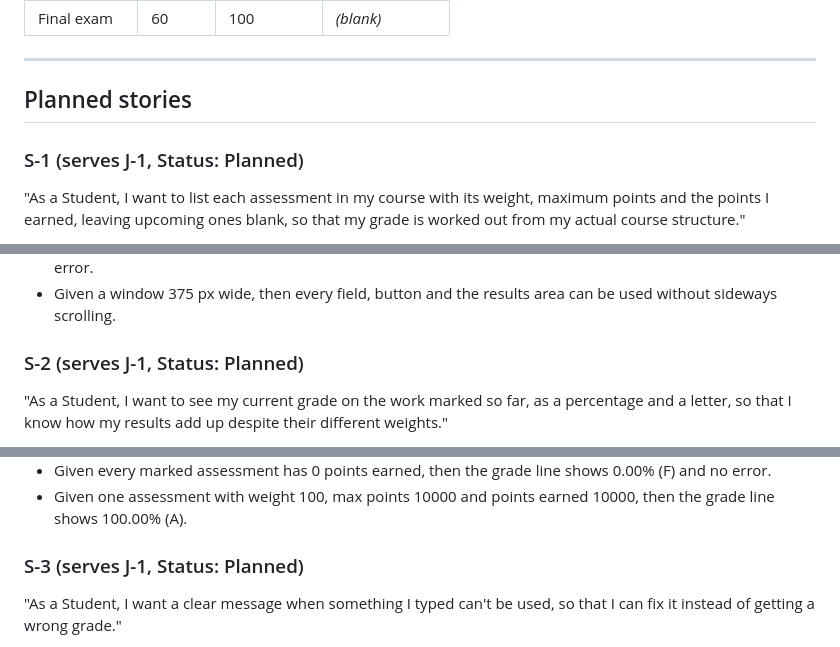
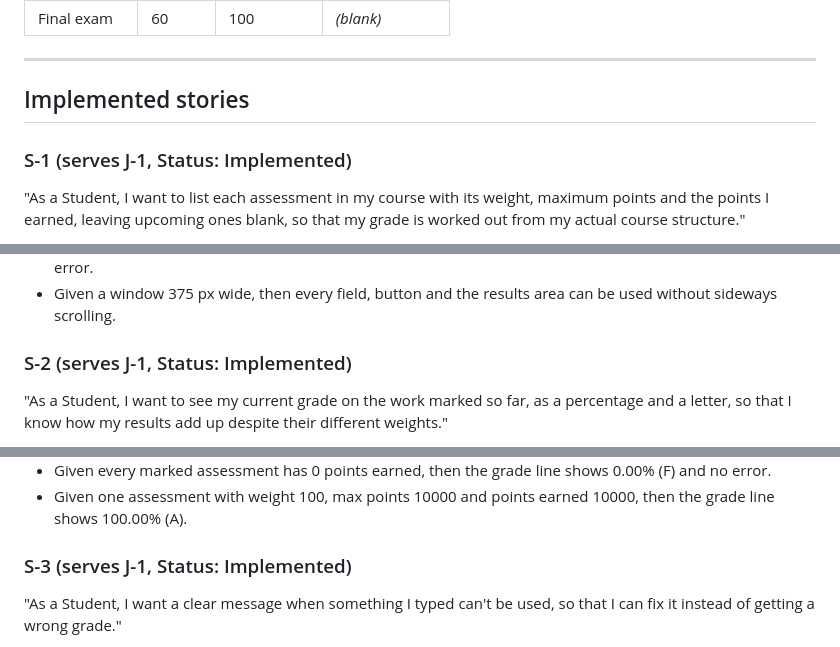
Before and after one commit to iamAliRaza/ali-raza-calculator, a Markdown page: docs/user-stories.md, 3 parts joined by grey strips. Rendered like a GitHub page.

```diff
--- a/docs/user-stories.md
+++ b/docs/user-stories.md
@@ -85,9 +85,9 @@ The criteria refer to these elements by name.
 
 ---
 
-## Planned stories
+## Implemented stories
 
-### S-1 (serves J-1, Status: Planned)
+### S-1 (serves J-1, Status: Implemented)
 "As a Student, I want to list each assessment in my course with its weight, maximum points and the points I earned, leaving upcoming ones blank, so that my grade is worked out from my actual course structure."
 
 - Given I open the app, then I see one assessment row with empty Name, Weight (%), Max points and Points earned fields, the results message "Add your assessments to see your grade." and no weights line.
@@ -103,7 +103,7 @@ The criteria refer to these elements by name.
 - Given I type 41 characters in Name, then only the first 40 are kept and a character counter is shown, with no error.
 - Given a window 375 px wide, then every field, button and the results area can be used without sideways scrolling.
 
-### S-2 (serves J-1, Status: Planned)
+### S-2 (serves J-1, Status: Implemented)
 "As a Student, I want to see my current grade on the work marked so far, as a percentage and a letter, so that I know how my results add up despite their different weights."
 
 - Given example course A, then the grade line shows "Current grade 78.75% (C)" and the coverage line shows "Based on completed work: 40.00% of the course".
@@ -113,7 +113,7 @@ The criteria refer to these elements by name.
 - Given every marked assessment has 0 points earned, then the grade line shows 0.00% (F) and no error.
 - Given one assessment with weight 100, max points 10000 and points earned 10000, then the grade line shows 100.00% (A).
 
-### S-3 (serves J-1, Status: Planned)
+### S-3 (serves J-1, Status: Implemented)
 "As a Student, I want a clear message when something I typed can't be used, so that I can fix it instead of getting a wrong grade."
 
 - Given I type "abc", "1,000", "1e3", "0x10", "85,5", "NaN" or "Infinity" in Weight, Max points or Points earned, then that field shows "Enter a number" and the results message shows "Fix the highlighted fields to see your results."
```
Also changed, not shown: other parts of docs/user-stories.md (+4 -4 lines), README.md (added, +115 -0 lines).
